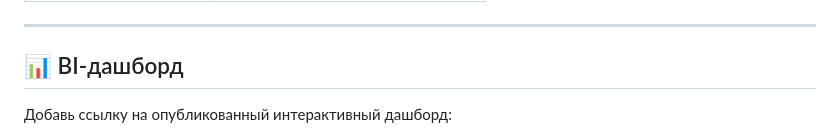
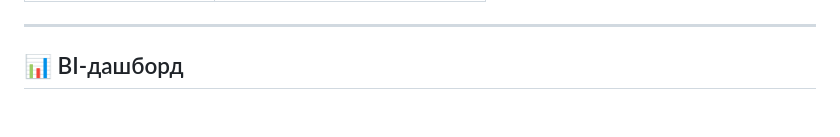
Before and after one commit to Kor4yz/T-bank_analysis_hotels_and_air_travel, a Markdown page: README.md, the part around one of its changes. GitHub-like rendering; blank space fills up the shorter version.

```diff
--- a/README.md
+++ b/README.md
@@ -72,5 +72,4 @@ T-bank_analysis_hotels_and_air_travel/
 ---
 
 ## 📊 BI-дашборд
-Добавь ссылку на опубликованный интерактивный дашборд:
 
```
Also changed, not shown: other parts of README.md (+1 -4 lines).
